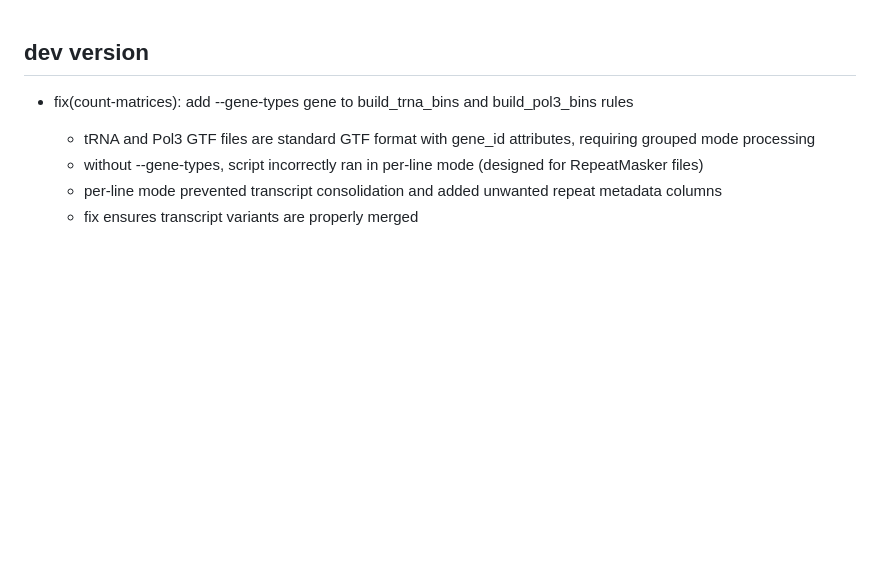
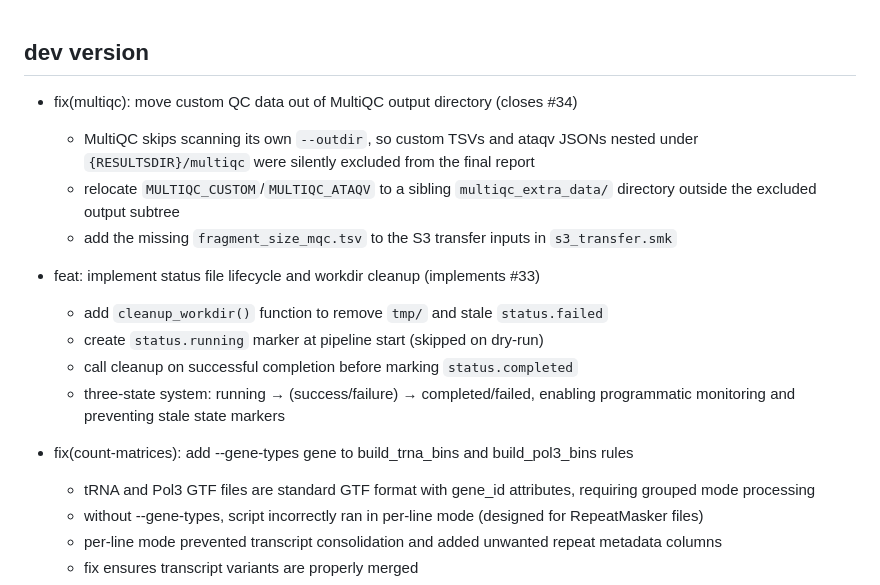
Before and after one commit to dremellab/chroma2, a Markdown page: CHANGELOG.md, the part around the change. Rendered like a GitHub page; blank space fills up the shorter version.

Commit message:
docs: update changelog with multiqc fix and status lifecycle entries
Backfill CHANGELOG.md with entries for #33 (status file lifecycle)
and #34 (multiqc custom data relocation) that were missing.

⚡ Generated by AI ⚡

```diff
--- a/CHANGELOG.md
+++ b/CHANGELOG.md
@@ -1,5 +1,14 @@
 ## dev version
 
+- fix(multiqc): move custom QC data out of MultiQC output directory (closes #34)
+  - MultiQC skips scanning its own `--outdir`, so custom TSVs and ataqv JSONs nested under `{RESULTSDIR}/multiqc` were silently excluded from the final report
+  - relocate `MULTIQC_CUSTOM`/`MULTIQC_ATAQV` to a sibling `multiqc_extra_data/` directory outside the excluded output subtree
+  - add the missing `fragment_size_mqc.tsv` to the S3 transfer inputs in `s3_transfer.smk`
+- feat: implement status file lifecycle and workdir cleanup (implements #33)
+  - add `cleanup_workdir()` function to remove `tmp/` and stale `status.failed`
+  - create `status.running` marker at pipeline start (skipped on dry-run)
+  - call cleanup on successful completion before marking `status.completed`
+  - three-state system: running → (success/failure) → completed/failed, enabling programmatic monitoring and preventing stale state markers
 - fix(count-matrices): add --gene-types gene to build_trna_bins and build_pol3_bins rules
   - tRNA and Pol3 GTF files are standard GTF format with gene_id attributes, requiring grouped mode processing
   - without --gene-types, script incorrectly ran in per-line mode (designed for RepeatMasker files)
```
